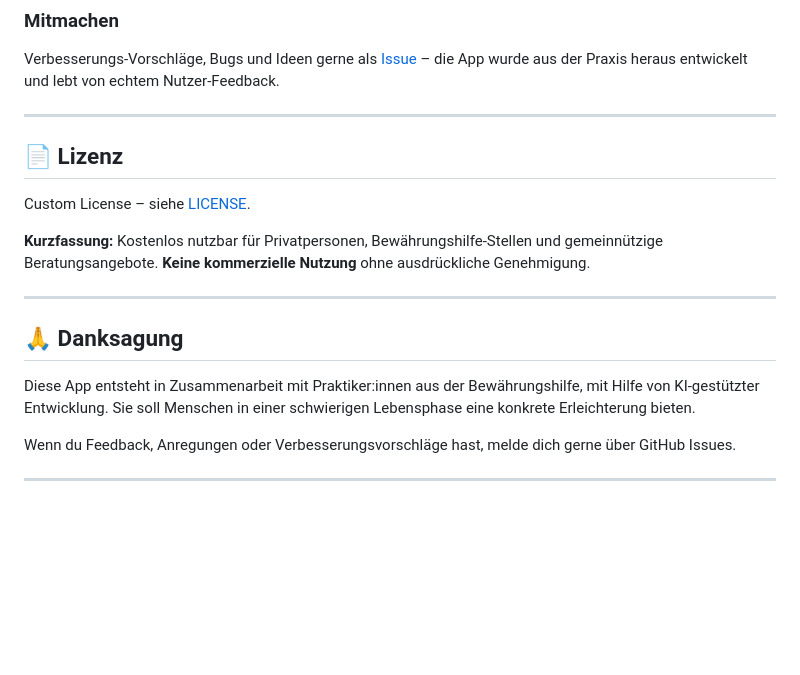
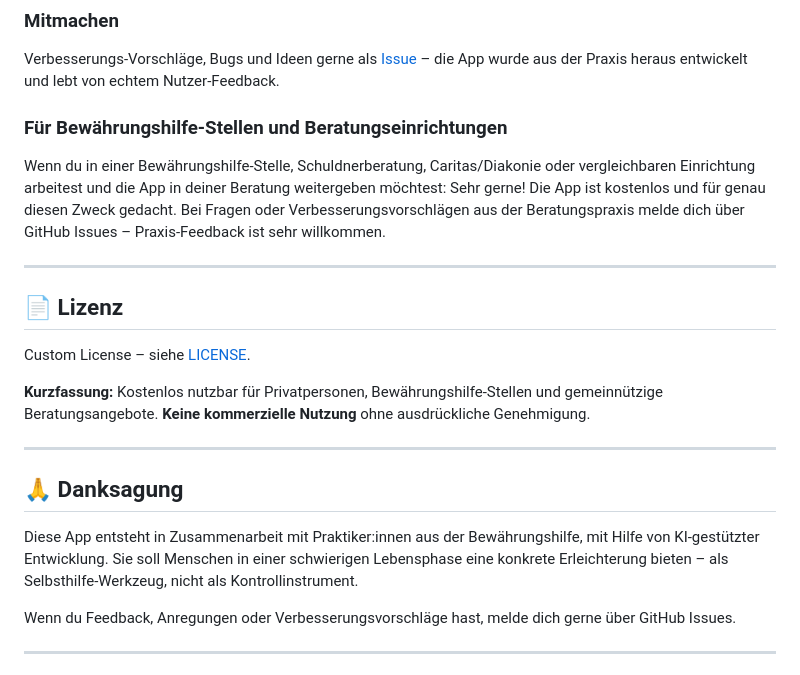
Before and after one commit to 123ichbinmitdabei/bewaehrungshilfe, a Markdown page: README.md, the part around one of its changes. Drawn GitHub-style; blank space fills up the shorter version.

```diff
--- a/README.md
+++ b/README.md
@@ -161,6 +192,9 @@ cd bewaehrungshilfe
 ### Mitmachen
 Verbesserungs-Vorschläge, Bugs und Ideen gerne als [Issue](https://github.com/123ichbinmitdabei/bewaehrungshilfe/issues) – die App wurde aus der Praxis heraus entwickelt und lebt von echtem Nutzer-Feedback.
 
+### Für Bewährungshilfe-Stellen und Beratungseinrichtungen
+Wenn du in einer Bewährungshilfe-Stelle, Schuldnerberatung, Caritas/Diakonie oder vergleichbaren Einrichtung arbeitest und die App in deiner Beratung weitergeben möchtest: Sehr gerne! Die App ist kostenlos und für genau diesen Zweck gedacht. Bei Fragen oder Verbesserungsvorschlägen aus der Beratungspraxis melde dich über GitHub Issues – Praxis-Feedback ist sehr willkommen.
+
 ---
 
 ## 📄 Lizenz
@@ -173,7 +207,7 @@ Custom License – siehe [LICENSE](LICENSE).
 
 ## 🙏 Danksagung
 
-Diese App entsteht in Zusammenarbeit mit Praktiker:innen aus der Bewährungshilfe, mit Hilfe von KI-gestützter Entwicklung. Sie soll Menschen in einer schwierigen Lebensphase eine konkrete Erleichterung bieten.
+Diese App entsteht in Zusammenarbeit mit Praktiker:innen aus der Bewährungshilfe, mit Hilfe von KI-gestützter Entwicklung. Sie soll Menschen in einer schwierigen Lebensphase eine konkrete Erleichterung bieten – als Selbsthilfe-Werkzeug, nicht als Kontrollinstrument.
 
 Wenn du Feedback, Anregungen oder Verbesserungsvorschläge hast, melde dich gerne über GitHub Issues.
 
```
Also changed, not shown: other parts of README.md (+31 -0 lines).
